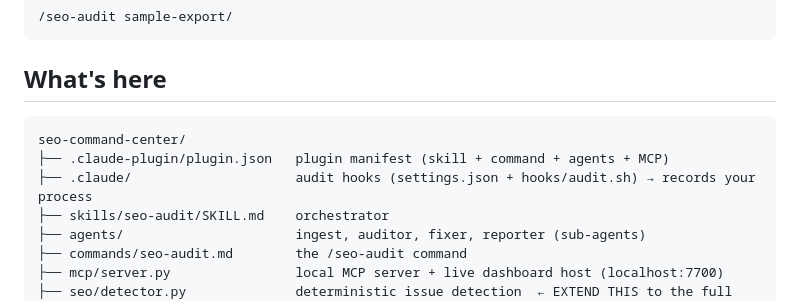
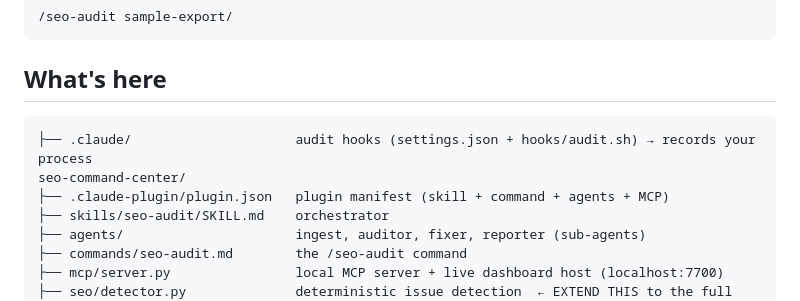
Before and after one commit to Manish85-cell/seo-analyzer, a Markdown page: README.md, the part around the change. Rendered like a GitHub page.

Commit message:
Correcting Readme.md

````diff
--- a/README.md
+++ b/README.md
@@ -22,9 +22,9 @@ python3 seo-command-center/run.py sample-export/
 
 ## What's here
 ```
+├── .claude/                     audit hooks (settings.json + hooks/audit.sh) → records your process
 seo-command-center/
 ├── .claude-plugin/plugin.json   plugin manifest (skill + command + agents + MCP)
-├── .claude/                     audit hooks (settings.json + hooks/audit.sh) → records your process
 ├── skills/seo-audit/SKILL.md    orchestrator
 ├── agents/                      ingest, auditor, fixer, reporter (sub-agents)
 ├── commands/seo-audit.md        the /seo-audit command
````
